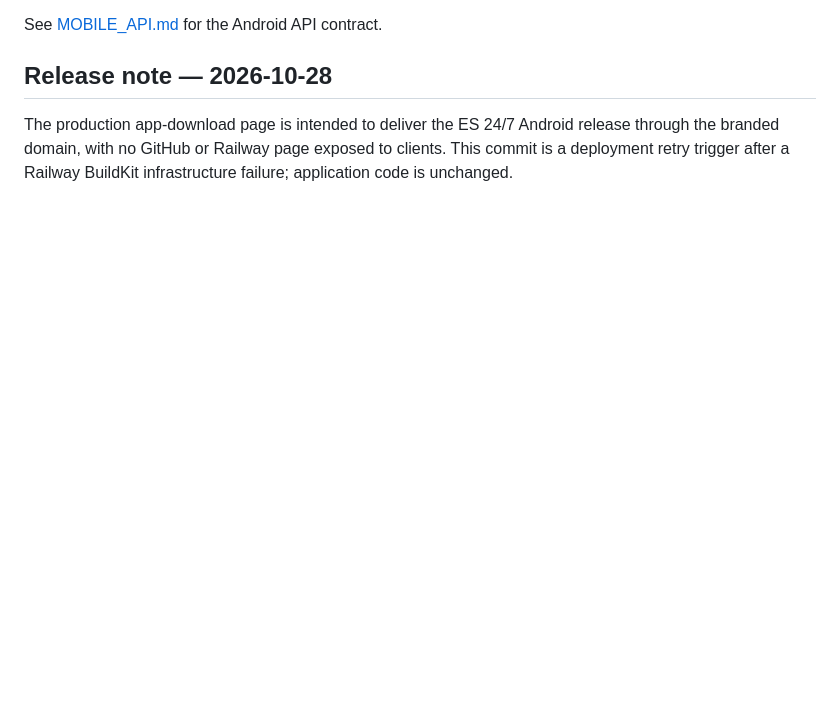
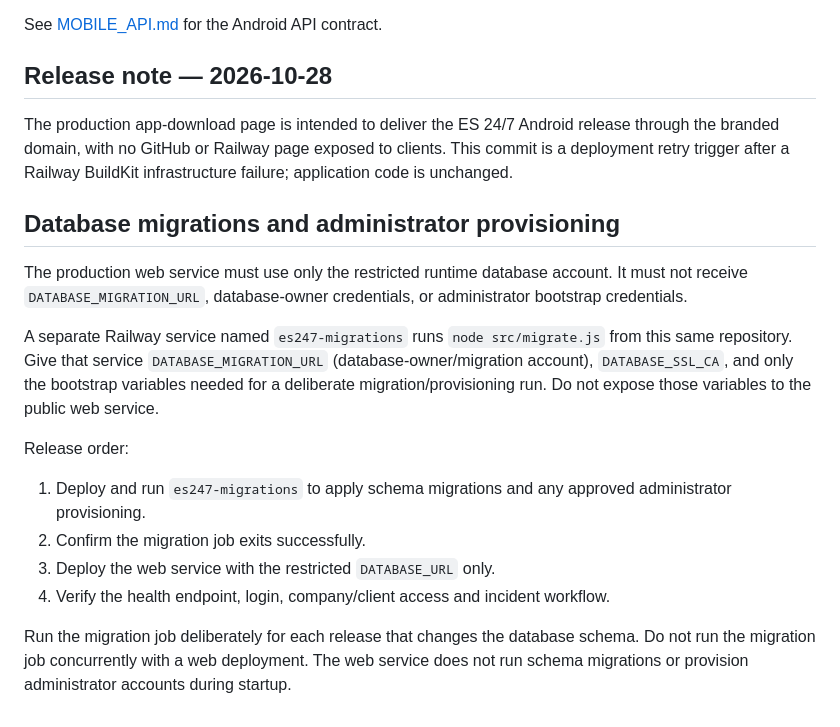
Before and after one commit to globalenglishacademyonlineptyltd/es247-web, a Markdown page: README.md, the part around the change. GitHub-like rendering; blank space fills up the shorter version.

Commit message:
Document isolated database migration release process

```diff
--- a/README.md
+++ b/README.md
@@ -43,3 +43,18 @@ See [MOBILE_API.md](MOBILE_API.md) for the Android API contract.
 ## Release note — 2026-10-28
 
 The production app-download page is intended to deliver the ES 24/7 Android release through the branded domain, with no GitHub or Railway page exposed to clients. This commit is a deployment retry trigger after a Railway BuildKit infrastructure failure; application code is unchanged.
+
+
+## Database migrations and administrator provisioning
+
+The production web service must use only the restricted runtime database account. It must not receive `DATABASE_MIGRATION_URL`, database-owner credentials, or administrator bootstrap credentials.
+
+A separate Railway service named `es247-migrations` runs `node src/migrate.js` from this same repository. Give that service `DATABASE_MIGRATION_URL` (database-owner/migration account), `DATABASE_SSL_CA`, and only the bootstrap variables needed for a deliberate migration/provisioning run. Do not expose those variables to the public web service.
+
+Release order:
+1. Deploy and run `es247-migrations` to apply schema migrations and any approved administrator provisioning.
+2. Confirm the migration job exits successfully.
+3. Deploy the web service with the restricted `DATABASE_URL` only.
+4. Verify the health endpoint, login, company/client access and incident workflow.
+
+Run the migration job deliberately for each release that changes the database schema. Do not run the migration job concurrently with a web deployment. The web service does not run schema migrations or provision administrator accounts during startup.
```
